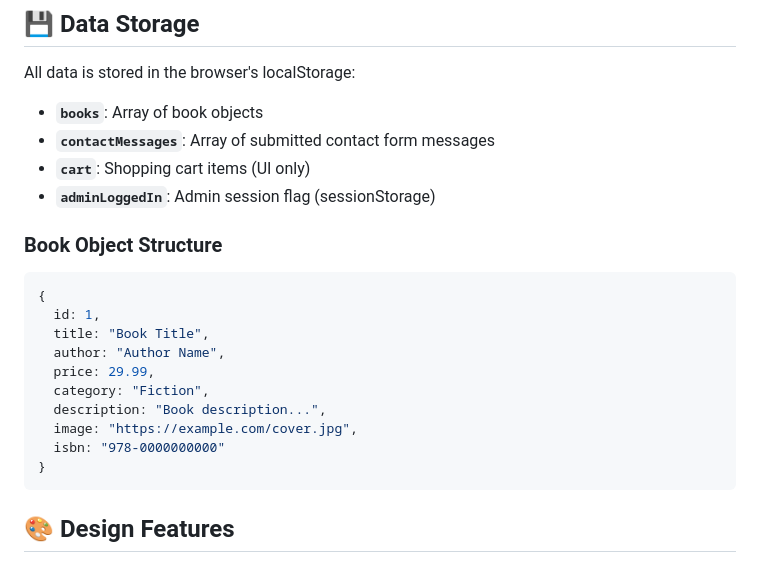
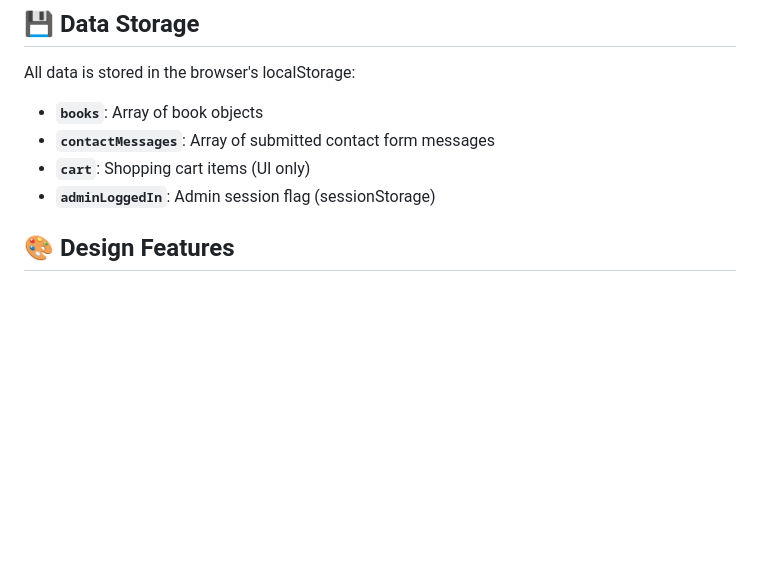
Before and after one commit to Ersahu/BookHaven, a Markdown page: README.md, the part around one of its changes. GitHub-like rendering; blank space fills up the shorter version.

````diff
--- a/README.md
+++ b/README.md
@@ -125,19 +128,6 @@ All data is stored in the browser's localStorage:
 - **`cart`**: Shopping cart items (UI only)
 - **`adminLoggedIn`**: Admin session flag (sessionStorage)
 
-### Book Object Structure
-```javascript
-{
-  id: 1,
-  title: "Book Title",
-  author: "Author Name",
-  price: 29.99,
-  category: "Fiction",
-  description: "Book description...",
-  image: "https://example.com/cover.jpg",
-  isbn: "978-0000000000"
-}
-```
 
 ## 🎨 Design Features
 
````
Also changed, not shown: other parts of README.md (+12 -29 lines).
